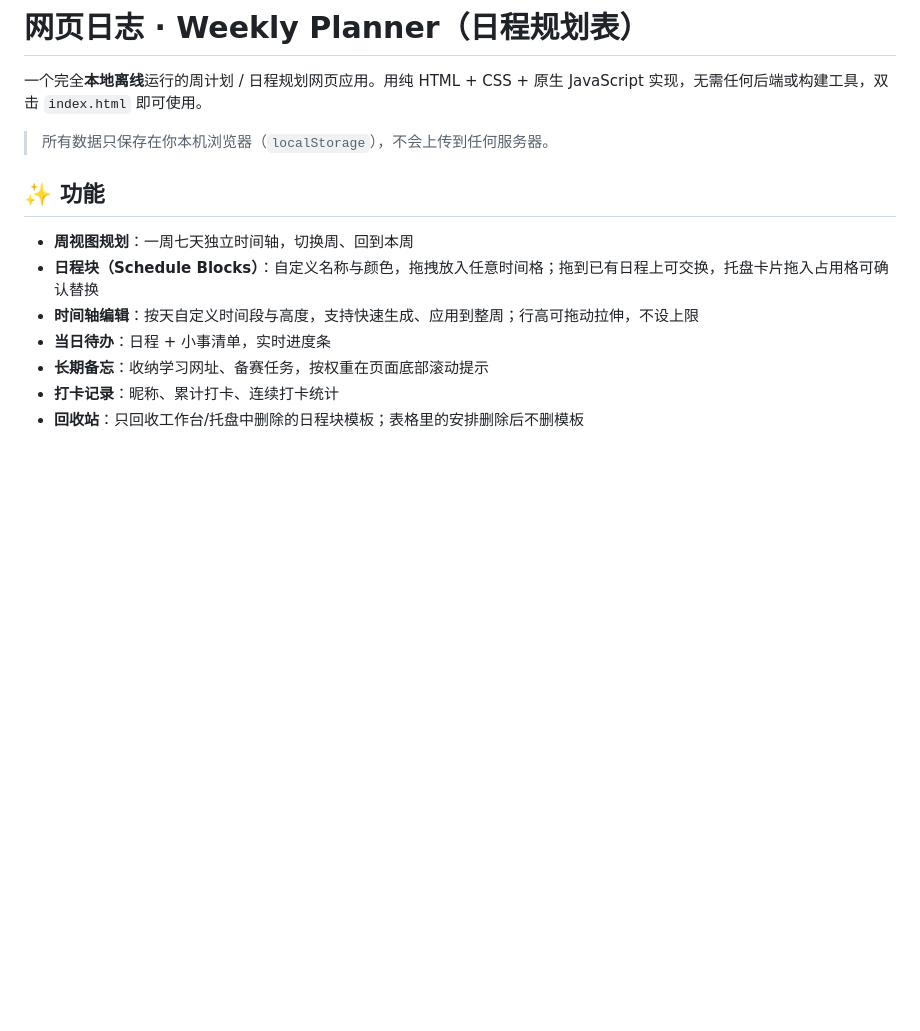
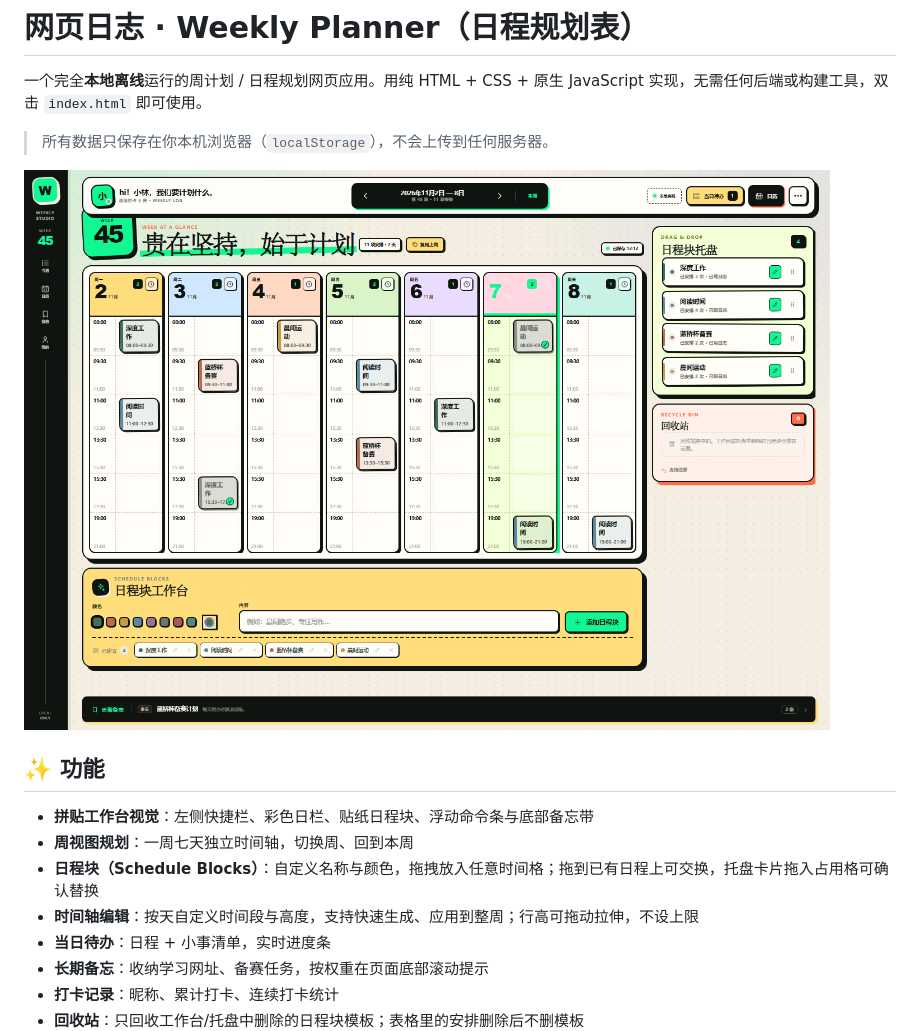
Before and after one commit to npcporgrammer/Time-planning-website, a Markdown page: README.md, the part around the change. Drawn GitHub-style; pictures changed too: preview.png (added); blank space fills up the shorter version.

```diff
--- a/README.md
+++ b/README.md
@@ -4,8 +4,11 @@
 
 > 所有数据只保存在你本机浏览器（`localStorage`），不会上传到任何服务器。
 
+![拼贴工作台预览](preview.png)
+
 ## ✨ 功能
 
+- **拼贴工作台视觉**：左侧快捷栏、彩色日栏、贴纸日程块、浮动命令条与底部备忘带
 - **周视图规划**：一周七天独立时间轴，切换周、回到本周
 - **日程块（Schedule Blocks）**：自定义名称与颜色，拖拽放入任意时间格；拖到已有日程上可交换，托盘卡片拖入占用格可确认替换
 - **时间轴编辑**：按天自定义时间段与高度，支持快速生成、应用到整周；行高可拖动拉伸，不设上限
```
Also changed, not shown: docs/代码逻辑全量解读.md (+20 -11 lines), docs/维护指南.md (+1 -0 lines), 3 other files.
